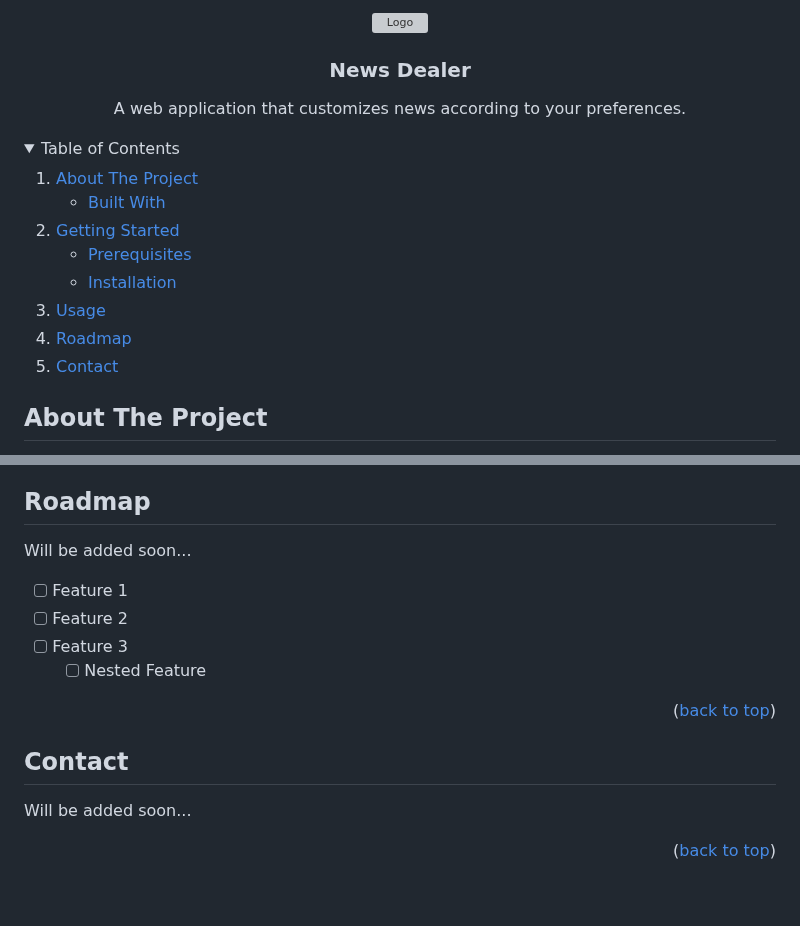
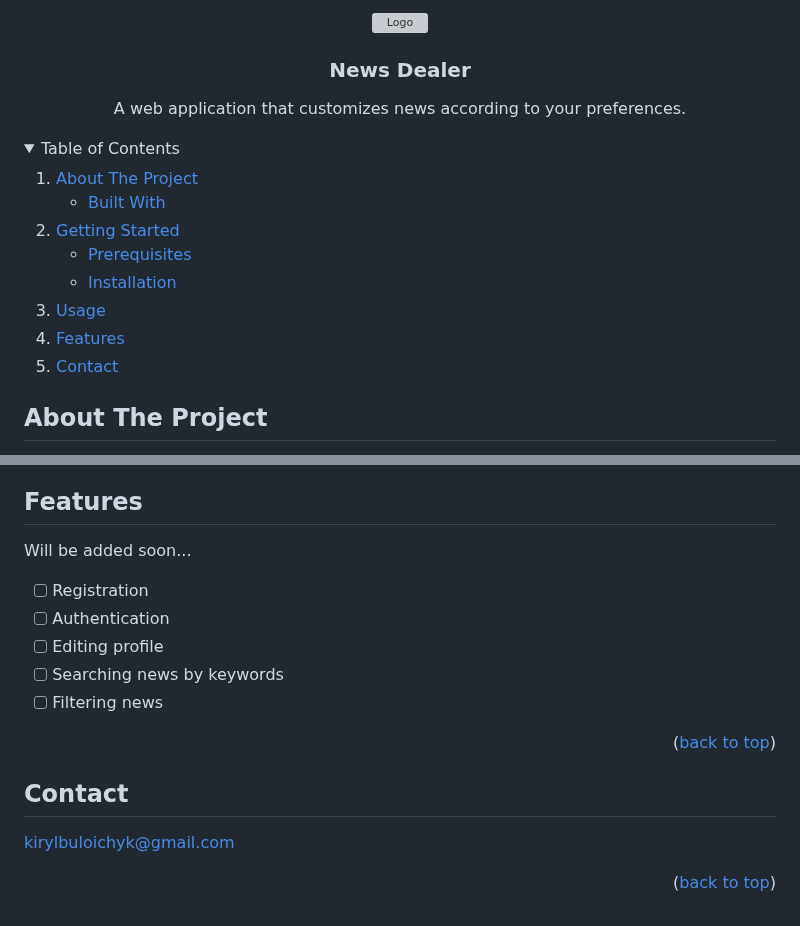
Before and after one commit to kiiril/NewsAggregator, a Markdown page: README.md, 2 parts joined by grey strips. Rendered like a GitHub page; folded sections open; grey boxes are pictures that could not be loaded.

```diff
--- a/README.md
+++ b/README.md
@@ -1,4 +1,5 @@
 <!-- Improved compatibility of back to top link: See: https://github.com/othneildrew/Best-README-Template/pull/73 -->
+
 <a name="readme-top"></a>
 <!--
 *** Thanks for checking out the Best-README-Template. If you have a suggestion
@@ -55,7 +56,7 @@
       </ul>
     </li>
     <li><a href="#usage">Usage</a></li>
-    <li><a href="#roadmap">Roadmap</a></li>
+    <li><a href="#roadmap">Features</a></li>
     <li><a href="#contact">Contact</a></li>
   </ol>
 </details>
@@ -129,13 +154,14 @@ Will be added soon...
 
 
 
-<!-- ROADMAP -->
-## Roadmap
+
+## Features
 Will be added soon...
-- [ ] Feature 1
-- [ ] Feature 2
-- [ ] Feature 3
-    - [ ] Nested Feature
+- [ ] Registration
+- [ ] Authentication
+- [ ] Editing profile
+- [ ] Searching news by keywords
+- [ ] Filtering news
 
 <p align="right">(<a href="#readme-top">back to top</a>)</p>
 
@@ -143,7 +169,7 @@ Will be added soon...
 <!-- CONTACT -->
 ## Contact
 
-Will be added soon...
+kirylbuloichyk@gmail.com
 
 <p align="right">(<a href="#readme-top">back to top</a>)</p>
 
@@ -164,7 +190,7 @@ Will be added soon...
 [license-url]: https://github.com/github_username/repo_name/blob/master/LICENSE.txt
 [linkedin-shield]: https://img.shields.io/badge/-LinkedIn-black.svg?style=for-the-badge&logo=linkedin&colorB=555
 [linkedin-url]: https://linkedin.com/in/linkedin_username
-[product-screenshot]: demos/demo_main.png
+[product-screenshot]: demos/demo-main.png
 [Next.js]: https://img.shields.io/badge/next.js-000000?style=for-the-badge&logo=nextdotjs&logoColor=white
 [Next-url]: https://nextjs.org/
 [React.js]: https://img.shields.io/badge/React-20232A?style=for-the-badge&logo=react&logoColor=61DAFB
```
Also changed, not shown: other parts of README.md (+25 -1 lines).
